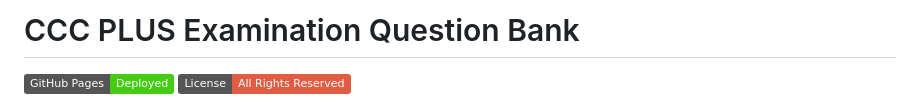
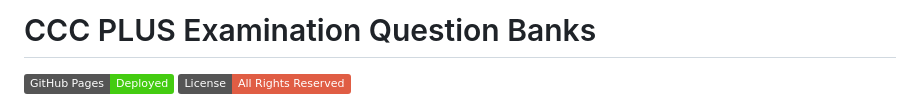
Before and after one commit to rahul-120/CCC-PLUS, a Markdown page: README.md, the part around the change. GitHub-like rendering; badges without logos.

Commit message:
added multiple sets

```diff
--- a/README.md
+++ b/README.md
@@ -1,4 +1,4 @@
-# CCC PLUS Examination Question Bank
+# CCC PLUS Examination Question Banks
 
 [![GitHub Pages](https://img.shields.io/badge/GitHub%20Pages-Deployed-brightgreen?logo=github)](https://rahul-120.github.io/CCC-PLUS/)
 [![License](https://img.shields.io/badge/License-All%20Rights%20Reserved-red)](https://github.com/rahul-120/CCC-PLUS/blob/main/LICENSE)
```
